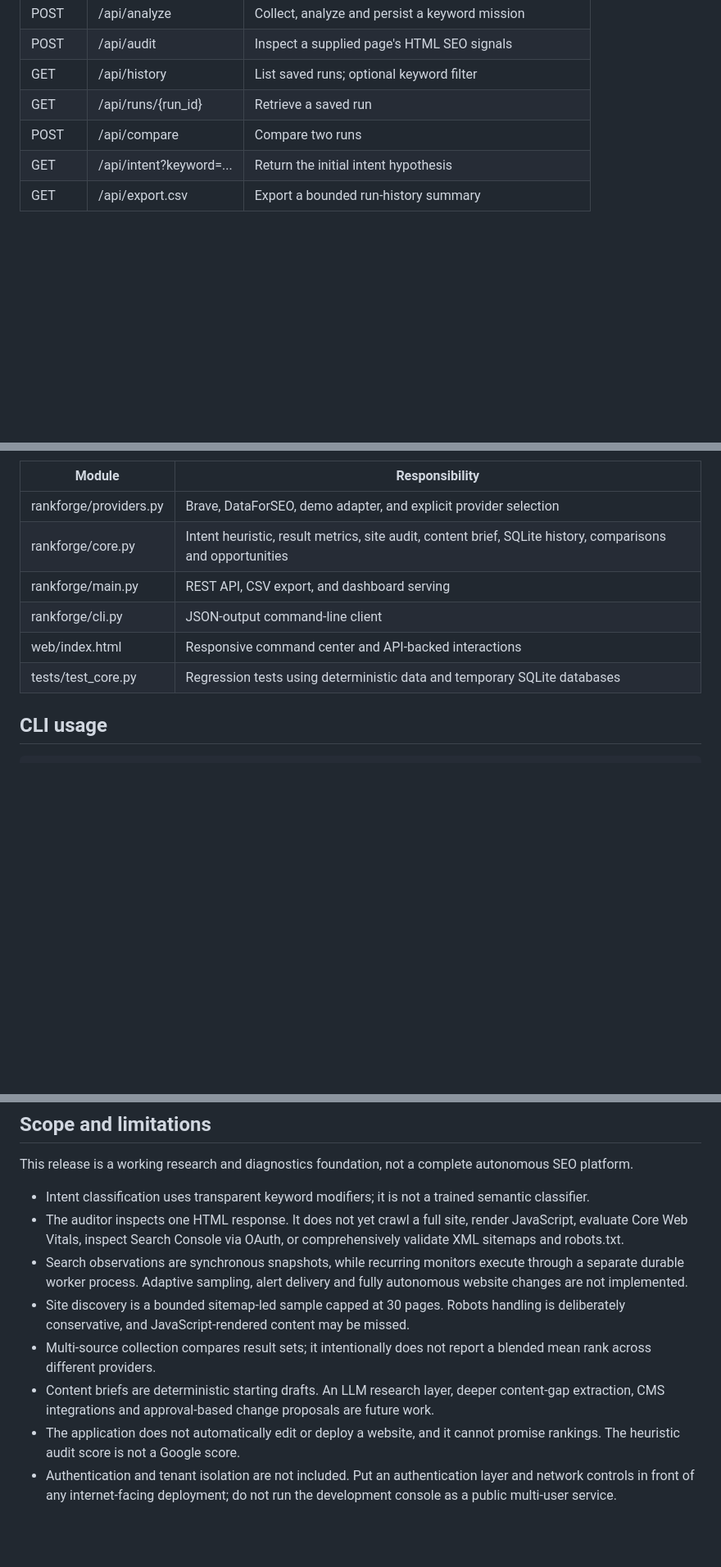
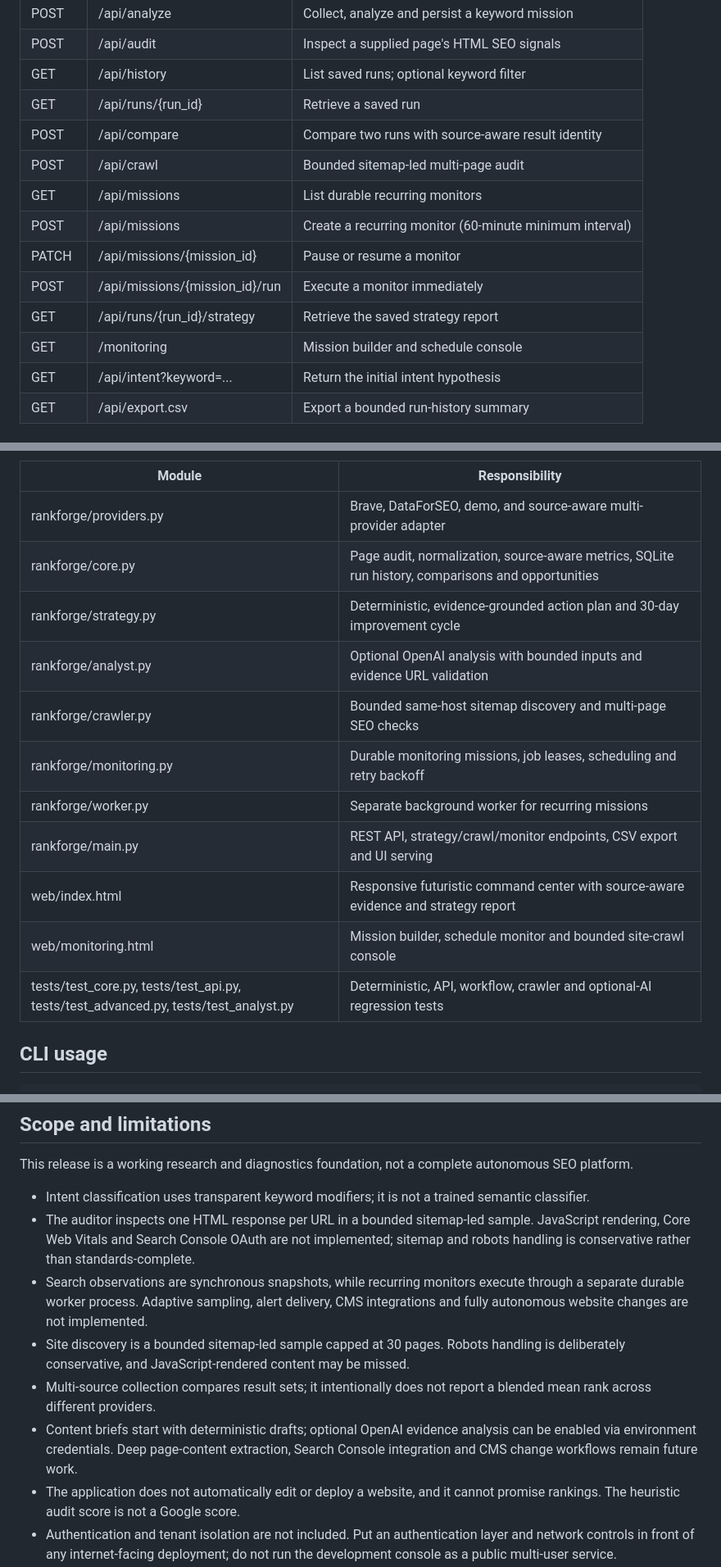
Before and after one commit to muhammadsaeed-ai/verity-rankforge, a Markdown page: README.md, 3 parts joined by grey strips. Shown at 82% size. Drawn GitHub-style; blank space fills up the shorter version.

Commit message:
Complete advanced architecture, endpoints, and limitation documentation

```diff
--- a/README.md
+++ b/README.md
@@ -143,7 +143,14 @@ curl -o rankforge-history.csv "http://127.0.0.1:8000/api/export.csv?limit=100"
 | POST | /api/audit | Inspect a supplied page's HTML SEO signals |
 | GET | /api/history | List saved runs; optional keyword filter |
 | GET | /api/runs/{run_id} | Retrieve a saved run |
-| POST | /api/compare | Compare two runs |
+| POST | /api/compare | Compare two runs with source-aware result identity |
+| POST | /api/crawl | Bounded sitemap-led multi-page audit |
+| GET | /api/missions | List durable recurring monitors |
+| POST | /api/missions | Create a recurring monitor (60-minute minimum interval) |
+| PATCH | /api/missions/{mission_id} | Pause or resume a monitor |
+| POST | /api/missions/{mission_id}/run | Execute a monitor immediately |
+| GET | /api/runs/{run_id}/strategy | Retrieve the saved strategy report |
+| GET | /monitoring | Mission builder and schedule console |
 | GET | /api/intent?keyword=... | Return the initial intent hypothesis |
 | GET | /api/export.csv | Export a bounded run-history summary |
 
@@ -169,12 +180,17 @@ flowchart LR
 
 | Module | Responsibility |
 |---|---|
-| rankforge/providers.py | Brave, DataForSEO, demo adapter, and explicit provider selection |
-| rankforge/core.py | Intent heuristic, result metrics, site audit, content brief, SQLite history, comparisons and opportunities |
-| rankforge/main.py | REST API, CSV export, and dashboard serving |
-| rankforge/cli.py | JSON-output command-line client |
-| web/index.html | Responsive command center and API-backed interactions |
-| tests/test_core.py | Regression tests using deterministic data and temporary SQLite databases |
+| rankforge/providers.py | Brave, DataForSEO, demo, and source-aware multi-provider adapter |
+| rankforge/core.py | Page audit, normalization, source-aware metrics, SQLite run history, comparisons and opportunities |
+| rankforge/strategy.py | Deterministic, evidence-grounded action plan and 30-day improvement cycle |
+| rankforge/analyst.py | Optional OpenAI analysis with bounded inputs and evidence URL validation |
+| rankforge/crawler.py | Bounded same-host sitemap discovery and multi-page SEO checks |
+| rankforge/monitoring.py | Durable monitoring missions, job leases, scheduling and retry backoff |
+| rankforge/worker.py | Separate background worker for recurring missions |
+| rankforge/main.py | REST API, strategy/crawl/monitor endpoints, CSV export and UI serving |
+| web/index.html | Responsive futuristic command center with source-aware evidence and strategy report |
+| web/monitoring.html | Mission builder, schedule monitor and bounded site-crawl console |
+| tests/test_core.py, tests/test_api.py, tests/test_advanced.py, tests/test_analyst.py | Deterministic, API, workflow, crawler and optional-AI regression tests |
 
 ## CLI usage
 
@@ -210,11 +226,11 @@ Set the chosen provider credentials as environment variables at runtime to enabl
 This release is a working research and diagnostics foundation, not a complete autonomous SEO platform.
 
 - Intent classification uses transparent keyword modifiers; it is not a trained semantic classifier.
-- The auditor inspects one HTML response. It does not yet crawl a full site, render JavaScript, evaluate Core Web Vitals, inspect Search Console via OAuth, or comprehensively validate XML sitemaps and robots.txt.
-- Search observations are synchronous snapshots, while recurring monitors execute through a separate durable worker process. Adaptive sampling, alert delivery and fully autonomous website changes are not implemented.
+- The auditor inspects one HTML response per URL in a bounded sitemap-led sample. JavaScript rendering, Core Web Vitals and Search Console OAuth are not implemented; sitemap and robots handling is conservative rather than standards-complete.
+- Search observations are synchronous snapshots, while recurring monitors execute through a separate durable worker process. Adaptive sampling, alert delivery, CMS integrations and fully autonomous website changes are not implemented.
 - Site discovery is a bounded sitemap-led sample capped at 30 pages. Robots handling is deliberately conservative, and JavaScript-rendered content may be missed.
 - Multi-source collection compares result sets; it intentionally does not report a blended mean rank across different providers.
-- Content briefs are deterministic starting drafts. An LLM research layer, deeper content-gap extraction, CMS integrations and approval-based change proposals are future work.
+- Content briefs start with deterministic drafts; optional OpenAI evidence analysis can be enabled via environment credentials. Deep page-content extraction, Search Console integration and CMS change workflows remain future work.
 - The application does not automatically edit or deploy a website, and it cannot promise rankings. The heuristic audit score is not a Google score.
 - Authentication and tenant isolation are not included. Put an authentication layer and network controls in front of any internet-facing deployment; do not run the development console as a public multi-user service.
 
```
Also changed, not shown: other parts of README.md (+19 -15 lines).
